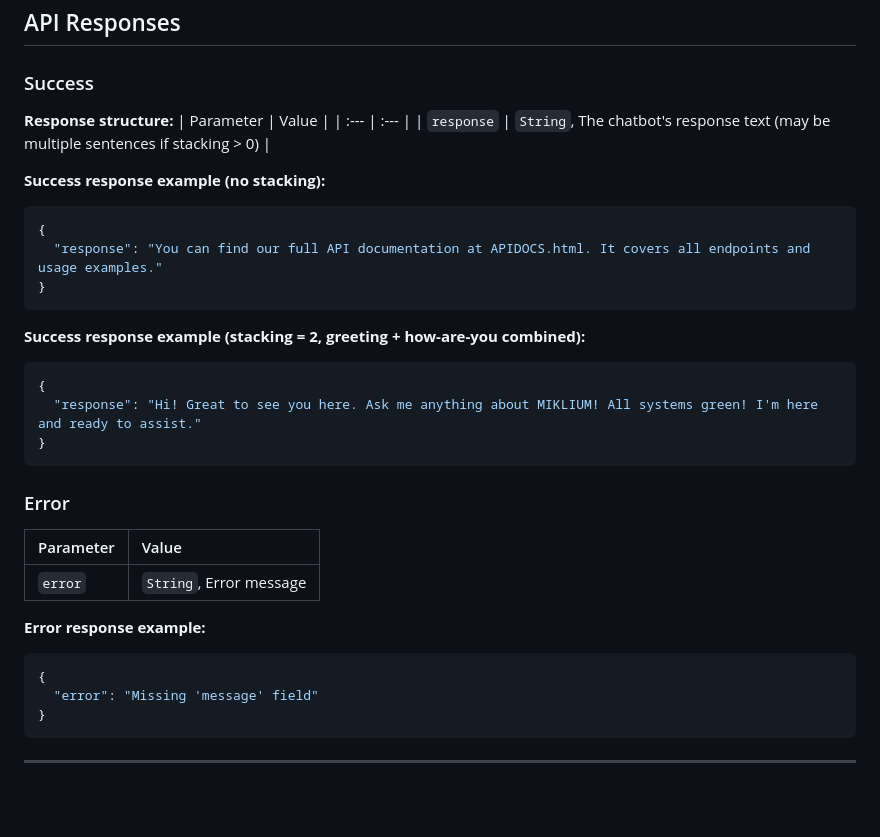
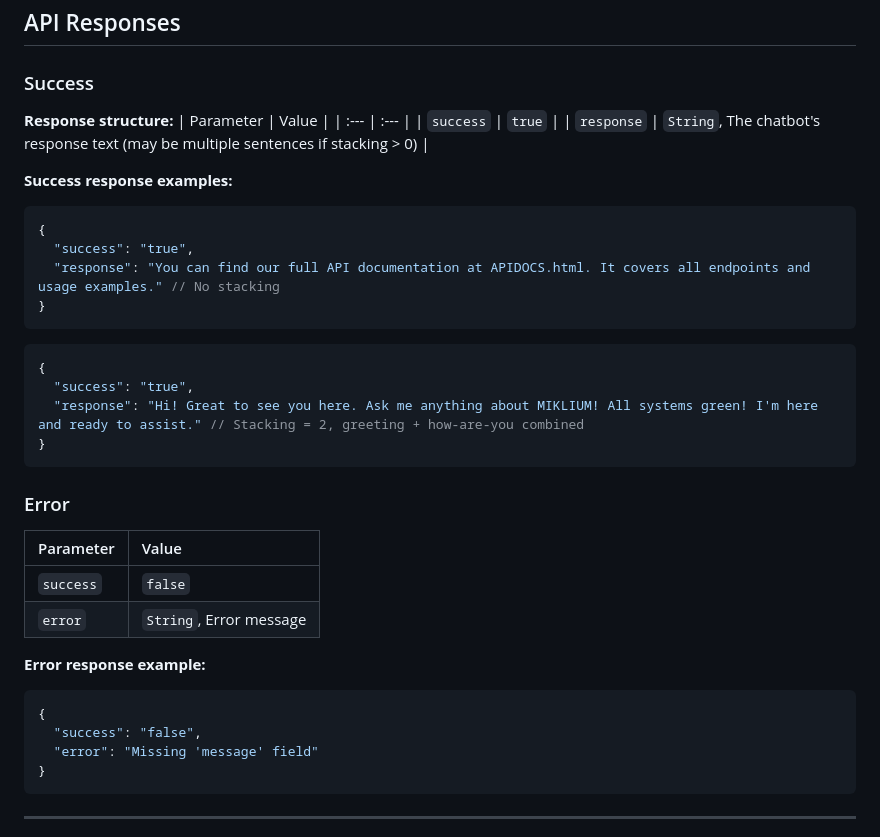
Before and after one commit to MIKLIUM/MIKLIUM, a Markdown page: APIDOCS.md, the part around the change. Drawn GitHub-style; blank space fills up the shorter version.

````diff
--- a/APIDOCS.md
+++ b/APIDOCS.md
@@ -212,19 +212,20 @@ curl -X POST https://miklium.vercel.app/api/chatbot \
 **Response structure:**
 | Parameter | Value |
 | :--- | :--- |
+| `success` | `true` |
 | `response` | `String`, The chatbot's response text (may be multiple sentences if stacking > 0) |
 
-**Success response example (no stacking):**
+**Success response examples:**
 ```javascript
 {
-  "response": "You can find our full API documentation at APIDOCS.html. It covers all endpoints and usage examples."
+  "success": "true",
+  "response": "You can find our full API documentation at APIDOCS.html. It covers all endpoints and usage examples." // No stacking
 }
 ```
-
-**Success response example (stacking = 2, greeting + how-are-you combined):**
 ```javascript
 {
-  "response": "Hi! Great to see you here. Ask me anything about MIKLIUM! All systems green! I'm here and ready to assist."
+  "success": "true",
+  "response": "Hi! Great to see you here. Ask me anything about MIKLIUM! All systems green! I'm here and ready to assist." // Stacking = 2, greeting + how-are-you combined
 }
 ```
 
@@ -232,11 +233,13 @@ curl -X POST https://miklium.vercel.app/api/chatbot \
 
 | Parameter | Value |
 | :--- | :--- |
+| `success` | `false` |
 | `error` | `String`, Error message |
 
 **Error response example:**
 ```javascript
 {
+  "success": "false",
   "error": "Missing 'message' field"
 }
 ```
````
